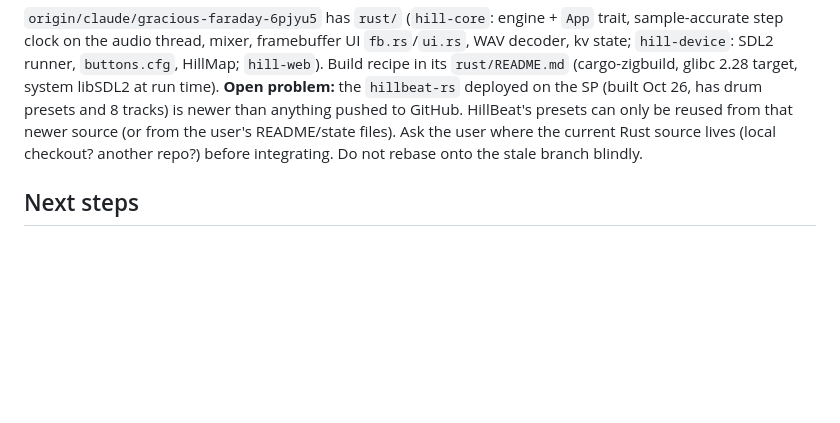
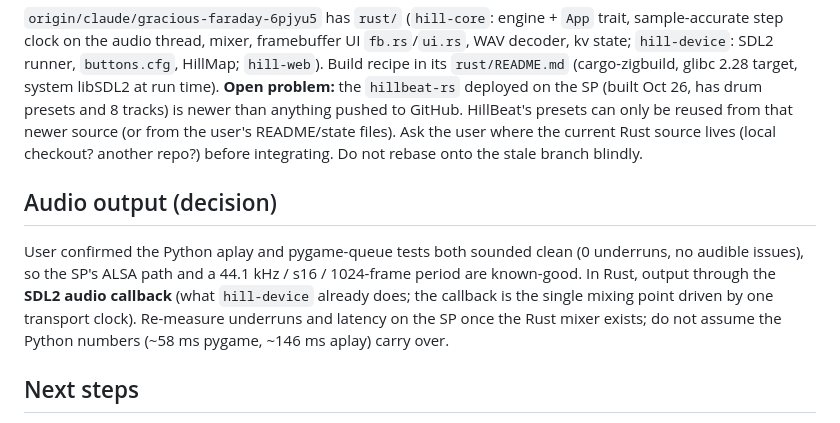
Before and after one commit to Headstone-Hills/hill-apps, a Markdown page: pocketdaw-rs/HANDOFF-RUST.md, the part around the change. GitHub-like rendering; blank space fills up the shorter version.

Commit message:
docs: record that both audio backends sounded clean; Rust output decision
Co-Authored-By: Claude Sonnet 5.5 <noreply@anthropic.com>
Claude-Session: https://claude.ai/code/session_01411JjXBtEyg1roSaSCqt5s

```diff
--- a/pocketdaw-rs/HANDOFF-RUST.md
+++ b/pocketdaw-rs/HANDOFF-RUST.md
@@ -32,6 +32,12 @@ framebuffer UI `fb.rs`/`ui.rs`, WAV decoder, kv state; `hill-device`: SDL2 runne
 HillBeat's presets can only be reused from that newer source (or from the user's README/state files). Ask the user where the current Rust
 source lives (local checkout? another repo?) before integrating. Do not rebase onto the stale branch blindly.
 
+## Audio output (decision)
+User confirmed the Python aplay and pygame-queue tests both sounded clean (0 underruns, no audible issues), so the SP's ALSA path and a
+44.1 kHz / s16 / 1024-frame period are known-good. In Rust, output through the **SDL2 audio callback** (what `hill-device` already does; the callback
+is the single mixing point driven by one transport clock). Re-measure underruns and latency on the SP once the Rust mixer exists; do not assume the
+Python numbers (~58 ms pygame, ~146 ms aplay) carry over.
+
 ## Next steps
 1. (user) run the Rust `fm1tool` on the SP: `list`, `midi-in --seconds 20`, `capture 4 x.wav --note 60`, `capture 60 y.wav`. Expect the same results as Python
    (60 s = 60000 packets, 2,646,000 frames, 0 bad). A difference means a Rust ABI/logic bug.
```
Also changed, not shown: pocketdaw/HANDOFF.md (+1 -1 lines).
